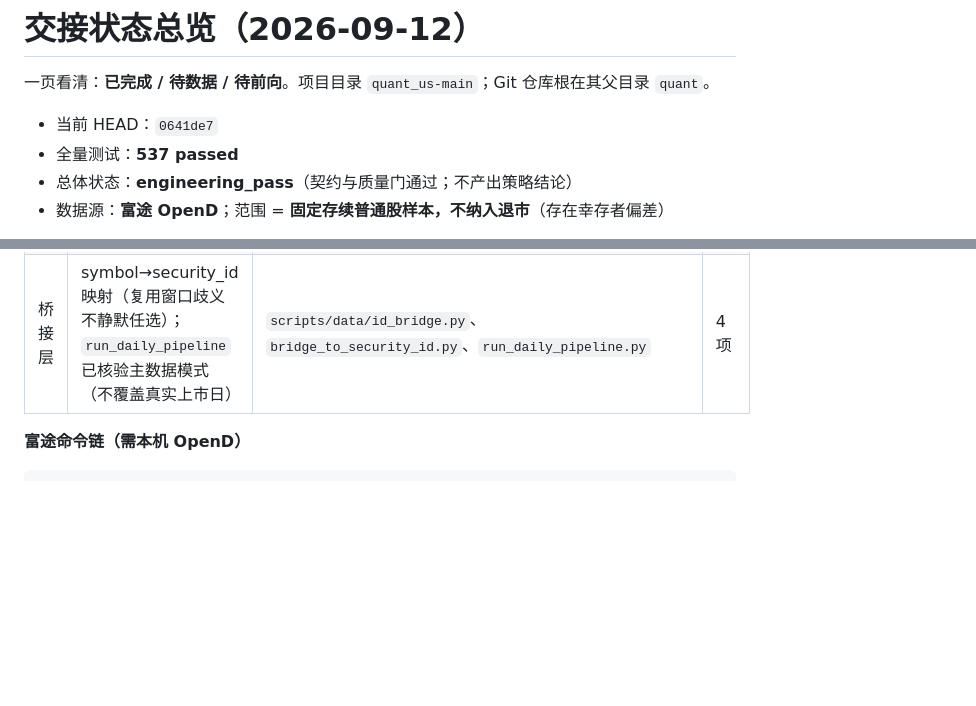
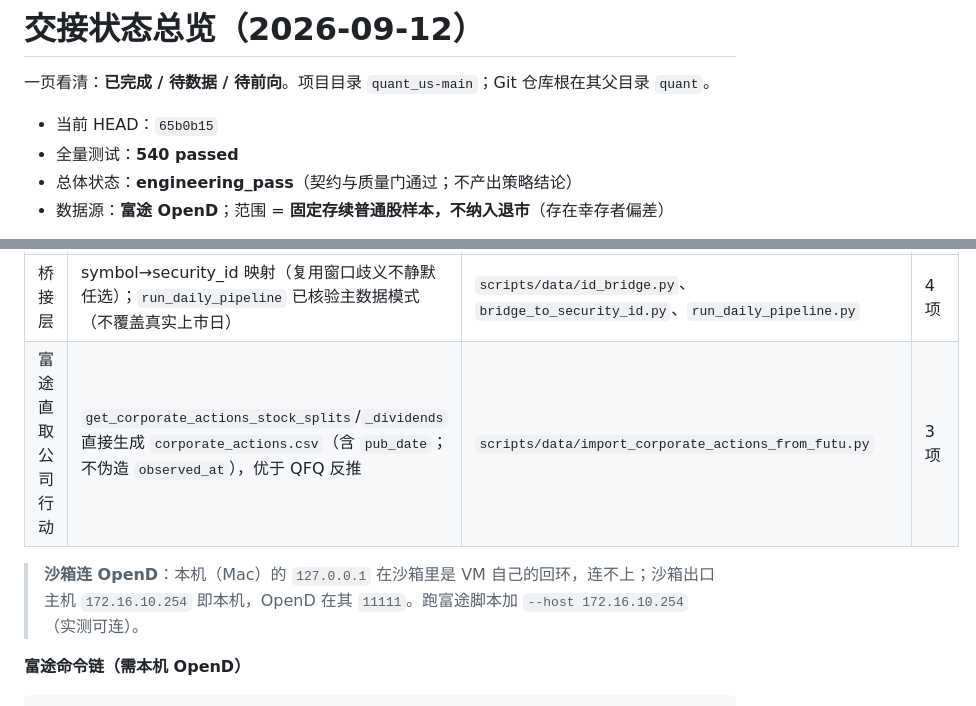
Before and after one commit to imlinklink/quant, a Markdown page: quant_us-main/docs/handoff-status-2026-09-12.md, 2 parts joined by grey strips. Drawn GitHub-style; blank space fills up the shorter version.

Commit message:
docs: 富途公司行动/财报接口实测结论 + 沙箱连 OpenD 地址

```diff
--- a/quant_us-main/docs/handoff-status-2026-09-12.md
+++ b/quant_us-main/docs/handoff-status-2026-09-12.md
@@ -2,8 +2,8 @@
 
 一页看清：**已完成 / 待数据 / 待前向**。项目目录 `quant_us-main`；Git 仓库根在其父目录 `quant`。
 
-- 当前 HEAD：`0641de7`
-- 全量测试：**537 passed**
+- 当前 HEAD：`65b0b15`
+- 全量测试：**540 passed**
 - 总体状态：**engineering_pass**（契约与质量门通过；不产出策略结论）
 - 数据源：**富途 OpenD**；范围 = **固定存续普通股样本，不纳入退市**（存在幸存者偏差）
 
@@ -20,6 +20,9 @@
 | 5 | 正式实验 manifest 元数据（主数据/价格版本、样本选择日、存续限定、验收标准） | `scripts/experiment_manifest.py` | 5 项 |
 | 富途接入 | 富途当前目录 → v2 主数据；QFQ/不复权反推公司行动；能力探针 | `scripts/data/import_security_master_v2_from_futu.py`、`derive_corporate_actions.py`、`probe_futu_source.py` | 10 项 |
 | 桥接层 | symbol→security_id 映射（复用窗口歧义不静默任选）；`run_daily_pipeline` 已核验主数据模式（不覆盖真实上市日） | `scripts/data/id_bridge.py`、`bridge_to_security_id.py`、`run_daily_pipeline.py` | 4 项 |
+| 富途直取公司行动 | `get_corporate_actions_stock_splits`/`_dividends` 直接生成 `corporate_actions.csv`（含 `pub_date`；不伪造 `observed_at`），优于 QFQ 反推 | `scripts/data/import_corporate_actions_from_futu.py` | 3 项 |
+
+> **沙箱连 OpenD**：本机（Mac）的 `127.0.0.1` 在沙箱里是 VM 自己的回环，连不上；沙箱出口主机 `172.16.10.254` 即本机，OpenD 在其 `11111`。跑富途脚本加 `--host 172.16.10.254`（实测可连）。
 
 **富途命令链（需本机 OpenD）**
 
```
Also changed, not shown: quant_us-main/docs/source-assessment-template-2026-09-12.md (+2 -1 lines).
